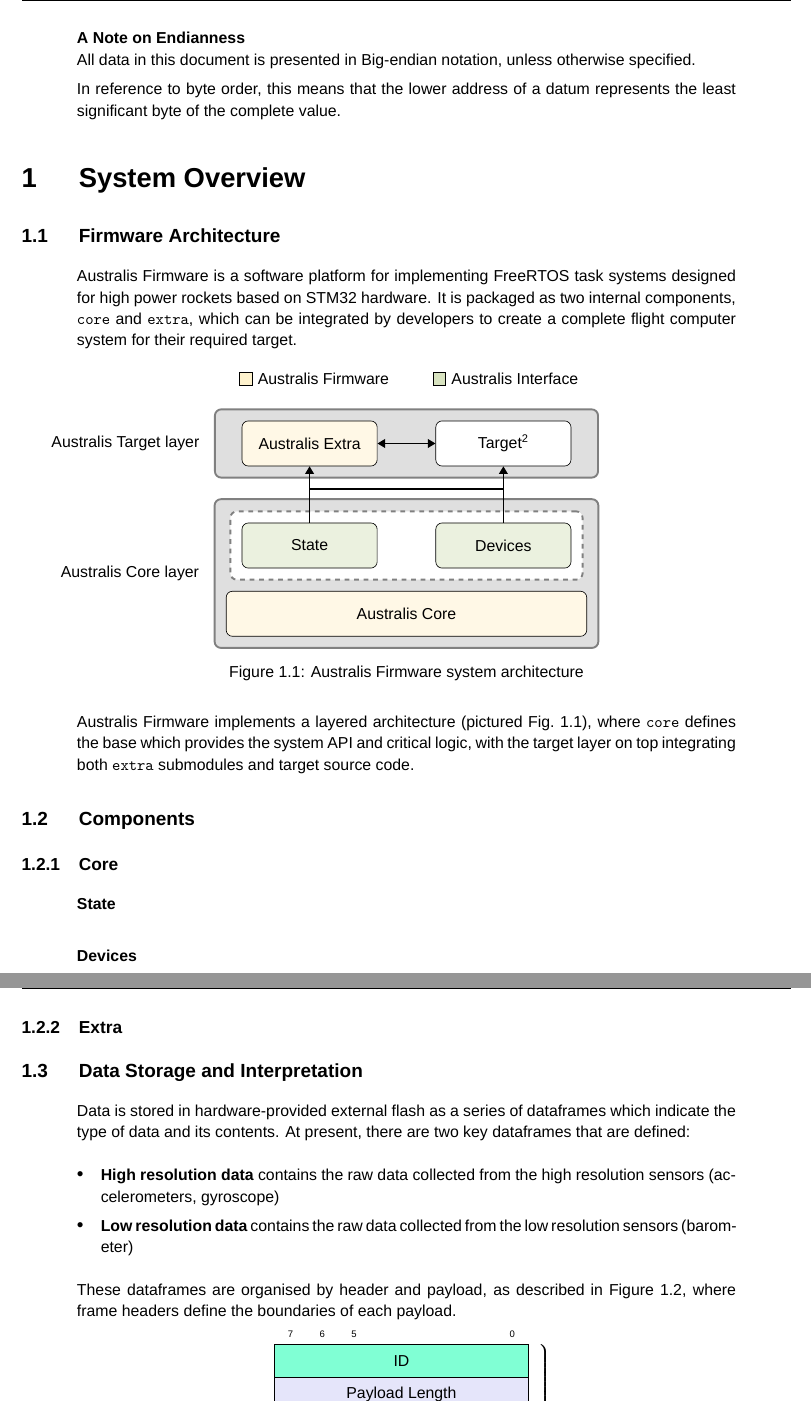
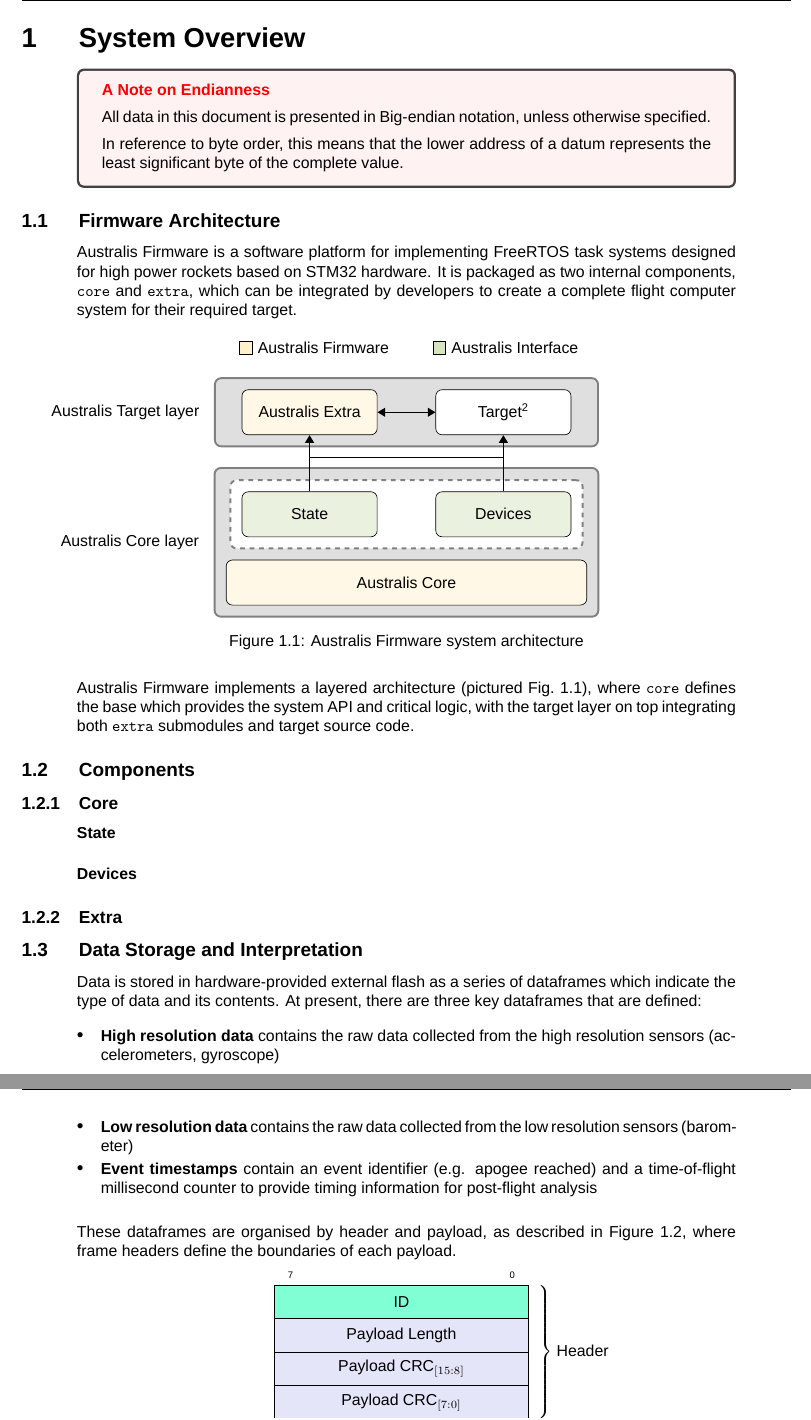
Before and after one commit to RMIT-Competition-Rocketry/Australis-Documentation-firmware_design, a LaTeX book (main.tex, which reads content.tex): two parts of pages 6 and 7 of 11 before the commit and two parts of pages 5 and 6 of 9 after it, joined at a grey line, cut so that both start at the same text. Compiled offline with XeLaTeX; a missing font is replaced by an installed copy or a similar font.

Commit message:
Minor adjustments to document styling

```diff
--- a/content.tex
+++ b/content.tex
@@ -31,13 +31,14 @@
 
 \clearpage
 
-\paragraph{A Note on Endianness}\mbox{} \\
-All data in this document is presented in Big-endian notation, unless otherwise specified.
-
-In reference to byte order, this means that the lower address of a datum represents the least significant byte of the complete value.
-
 
 \section{System Overview}
+
+\begin{tcolorbox}[colback=red!5, breakable, enhanced]
+\paragraph{\color{red}A Note on Endianness}\mbox{} \\[0.5em]
+All data in this document is presented in Big-endian notation, unless otherwise specified.\\[0.5em]
+In reference to byte order, this means that the lower address of a datum represents the least significant byte of the complete value.
+\end{tcolorbox}
 
 \subsection{Firmware Architecture}
 Australis Firmware is a software platform for implementing FreeRTOS task systems designed for high power rockets based on STM32 hardware. It is packaged as two internal components, \verb|core| and \verb|extra|, which can be integrated by developers to create a complete flight computer system for their required target.
@@ -92,11 +93,13 @@ Australis Firmware implements a layered architecture (pictured Fig.~\ref{fig:arc
 \subsubsection{Extra}
 
 \subsection{Data Storage and Interpretation}
-Data is stored in hardware-provided external flash as a series of dataframes which indicate the type of data and its contents. At present, there are two key dataframes that are defined:
+Data is stored in hardware-provided external flash as a series of dataframes which indicate the type of data and its contents. At present, there are three key dataframes that are defined:
 
+\vspace{-0.5em}
 \begin{itemize}
     \item \textbf{High resolution data} contains the raw data collected from the high resolution sensors (accelerometers, gyroscope)
     \item \textbf{Low resolution data} contains the raw data collected from the low resolution sensors (barometer)
+    \item \textbf{Event timestamps} contain an event identifier (e.g. apogee reached) and a time-of-flight millisecond counter to provide timing information for post-flight analysis
 \end{itemize}
 
 These dataframes are organised by header and payload, as described in Figure~\ref{fig:dataframe-structure}, where frame headers define the boundaries of each payload.
@@ -104,12 +107,12 @@ These dataframes are organised by header and payload, as described in Figure~\re
 \begin{figure}[h!]
   \begin{center}\hspace{4.5em}
   \begin{bytefield}[bitwidth=2em, endianness=big]{8}
-    \bitheader{0,5,6,7}\\
+    \bitheader{0,7}\\
     \begin{rightwordgroup}{Header}
       \wordbox{1}[bgcolor=aquamarine]{ID}\\
       \wordbox{1}[bgcolor=lavender]{Payload Length} \\
-      \wordbox{1}[bgcolor=lavender]{Payload CRC[15:8]} \\
-      \wordbox{1}[bgcolor=lavender]{Payload CRC[7:0]}
+      \wordbox{1}[bgcolor=lavender]{Payload CRC$_{[15:8]}$} \\
+      \wordbox{1}[bgcolor=lavender]{Payload CRC$_{[7:0]}$}
     \end{rightwordgroup}\\
     \begin{rightwordgroup}{Payload}
       \wordbox{1}{$D_0$}\\
--- a/main.tex
+++ b/main.tex
@@ -35,7 +34,6 @@
 \usepackage{tabularx}
 \usepackage{amsmath}
 \usepackage{array}
-\usepackage{titlesec}
 \usepackage{varwidth}
 \usepackage{bytefield}
 \usepackage{siunitx}
@@ -57,7 +55,7 @@
 % ======================================================================================
 
 \setlist[itemize]{noitemsep}
-\setlist[itemize, 1]{itemsep=0.5em,align=parleft,left=0pt..1.5em, label={\Large\textbullet}}
+\setlist[itemize, 1]{itemsep=0.25em,align=parleft,left=0pt..1.5em, label={\Large\textbullet}}
 
 % Set up SI units
 \sisetup{group-separator = {,}} % Separate groups with comma (i.e. 1,000,000)
@@ -152,9 +150,13 @@
 \setlength{\margindedent}{0.5\textwidth-0.5\headwidth}
 
 % Section title format
-\titleformat*{\section}{\huge\bfseries}
-\titleformat*{\subsection}{\Large\bfseries}
-\titleformat*{\subsubsection}{\large\bfseries}
+\setsecheadstyle{\huge\bfseries}
+\setsubsecheadstyle{\Large\bfseries}
+\setsubsubsecheadstyle{\large\bfseries}
+
+% Section title skip
+\setaftersecskip{0.75em}
+\setaftersubsecskip{0.75em}
 
 % Section number format
 \renewcommand{\thesection}{\arabic{section}}
@@ -177,9 +179,10 @@
 \setlength{\absleftindent}{0em}
 \setlength{\absrightindent}{0em}
 
-\renewcommand{\baselinestretch}{1.125} % Scale baselineskip length
+\renewcommand{\baselinestretch}{1} % Scale baselineskip length
 \setlength{\parskip}{0.5em}            % Adjust paragraph spacing
 \setlength{\parindent}{0em}
+
 
 % ======================================================================================
 %                                      LISTINGS
```
Also changed, not shown: content.tex (4 more changed lines), main.tex (7 more changed lines).
